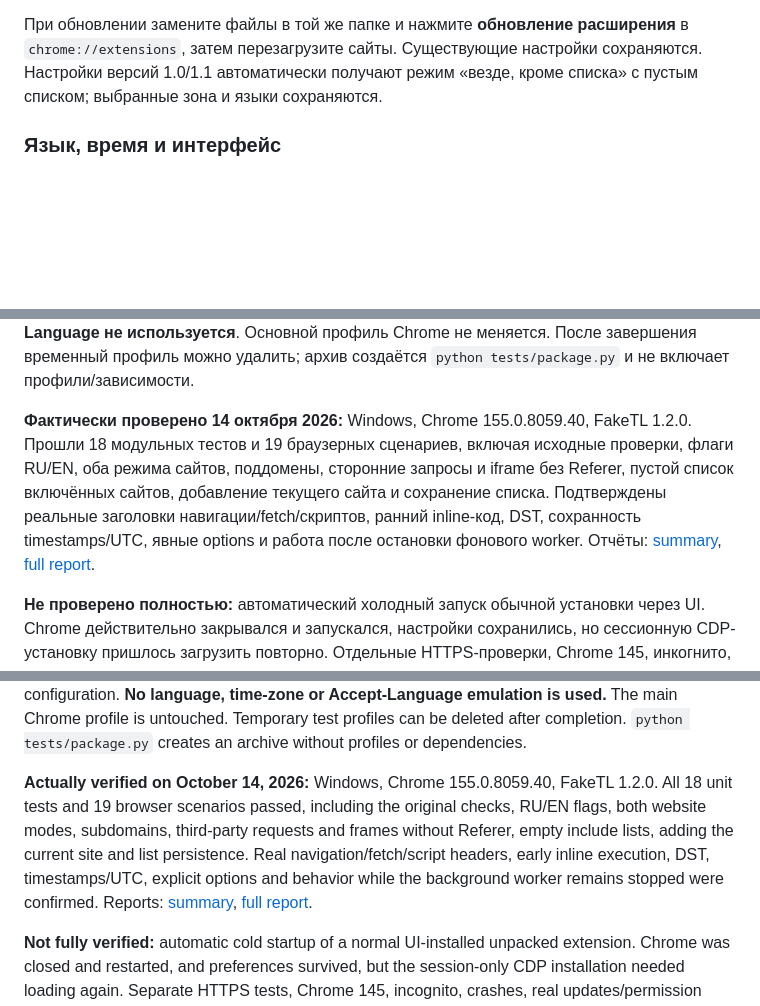
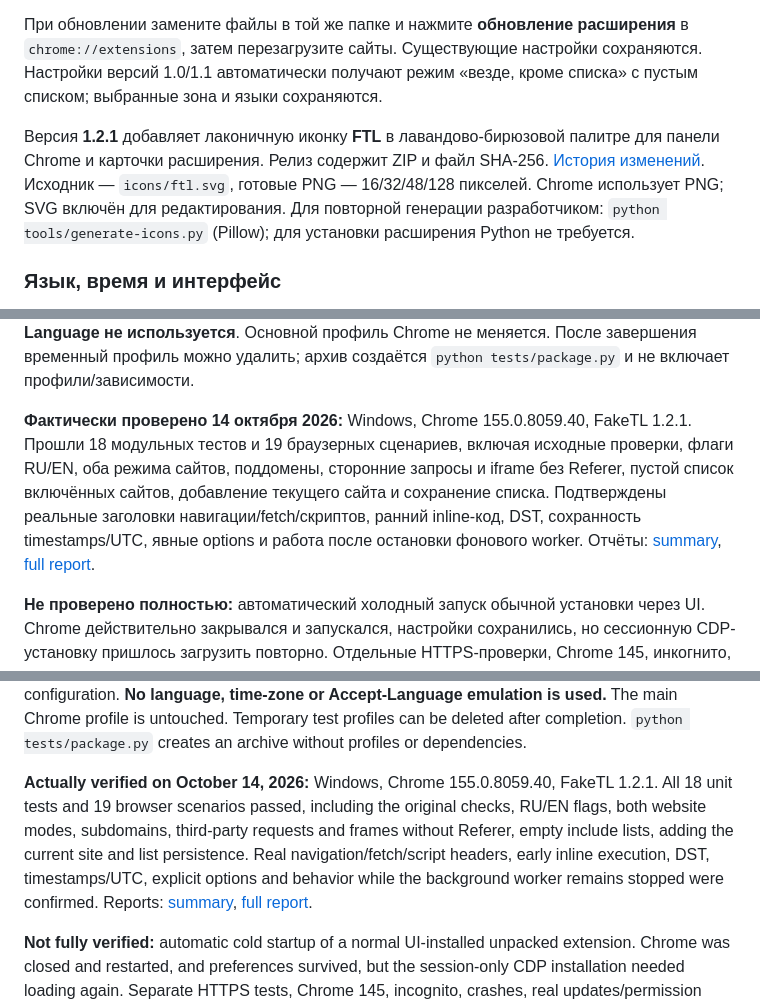
Before and after one commit to rufpus/faketl, a Markdown page: README.md, 3 parts joined by grey strips. Drawn GitHub-style; blank space fills up the shorter version.

```diff
--- a/README.md
+++ b/README.md
@@ -22,6 +24,8 @@ FakeTL позволяет выбрать язык и часовой пояс, к
 6. Откройте FakeTL, настройте профиль, нажмите **«Сохранить»**, дождитесь подтверждения и перезагрузите открытые страницы.
 
 При обновлении замените файлы в той же папке и нажмите **обновление расширения** в `chrome://extensions`, затем перезагрузите сайты. Существующие настройки сохраняются. Настройки версий 1.0/1.1 автоматически получают режим «везде, кроме списка» с пустым списком; выбранные зона и языки сохраняются.
+
+Версия **1.2.1** добавляет лаконичную иконку **FTL** в лавандово-бирюзовой палитре для панели Chrome и карточки расширения. Релиз содержит ZIP и файл SHA-256. [История изменений](CHANGELOG.md). Исходник — `icons/ftl.svg`, готовые PNG — 16/32/48/128 пикселей. Chrome использует PNG; SVG включён для редактирования. Для повторной генерации разработчиком: `python tools/generate-icons.py` (Pillow); для установки расширения Python не требуется.
 
 ### Язык, время и интерфейс
 
@@ -110,7 +114,7 @@ node tests/summarize.mjs
 
 В комплектной среде Codex используется имеющийся Playwright; для другого пути можно задать `PLAYWRIGHT_MODULE` с абсолютным путём к `playwright-core/index.mjs`. Тест создаёт отдельный `.test-profile/<timestamp>`, а домены `*.test` направляет на локальный сервер через DNS-настройку только тестового Chrome. **Эмуляция языка, зоны или Accept-Language не используется**. Основной профиль Chrome не меняется. После завершения временный профиль можно удалить; архив создаётся `python tests/package.py` и не включает профили/зависимости.
 
-**Фактически проверено 14 октября 2026:** Windows, Chrome 155.0.8059.40, FakeTL 1.2.0. Прошли 18 модульных тестов и 19 браузерных сценариев, включая исходные проверки, флаги RU/EN, оба режима сайтов, поддомены, сторонние запросы и iframe без Referer, пустой список включённых сайтов, добавление текущего сайта и сохранение списка. Подтверждены реальные заголовки навигации/fetch/скриптов, ранний inline-код, DST, сохранность timestamps/UTC, явные options и работа после остановки фонового worker. Отчёты: [summary](verification/browser-summary.json), [full report](verification/browser-report.json).
+**Фактически проверено 14 октября 2026:** Windows, Chrome 155.0.8059.40, FakeTL 1.2.1. Прошли 18 модульных тестов и 19 браузерных сценариев, включая исходные проверки, флаги RU/EN, оба режима сайтов, поддомены, сторонние запросы и iframe без Referer, пустой список включённых сайтов, добавление текущего сайта и сохранение списка. Подтверждены реальные заголовки навигации/fetch/скриптов, ранний inline-код, DST, сохранность timestamps/UTC, явные options и работа после остановки фонового worker. Отчёты: [summary](verification/browser-summary.json), [full report](verification/browser-report.json).
 
 **Не проверено полностью:** автоматический холодный запуск обычной установки через UI. Chrome действительно закрывался и запускался, настройки сохранились, но сессионную CDP-установку пришлось загрузить повторно. Отдельные HTTPS-проверки, Chrome 145, инкогнито, аварийное завершение, реальные обновления/отзыв разрешений, все sandbox/CSP/предварительно созданные документы и исторические зоны также не проверены. Нативное окно browser action визуально не проверено: тест открывает поставляемый popup.html во вкладке расширения. Границы workers, Temporal и data-фреймов фактически проверены и зафиксированы.
 
@@ -220,7 +226,7 @@ node tests/summarize.mjs
 
 Codex’s bundled environment can use the existing Playwright; set PLAYWRIGHT_MODULE to an absolute playwright-core/index.mjs path elsewhere. The test uses an isolated `.test-profile/<timestamp>` and maps `*.test` to the local server only in that test Chrome’s DNS configuration. **No language, time-zone or Accept-Language emulation is used.** The main Chrome profile is untouched. Temporary test profiles can be deleted after completion. `python tests/package.py` creates an archive without profiles or dependencies.
 
-**Actually verified on October 14, 2026:** Windows, Chrome 155.0.8059.40, FakeTL 1.2.0. All 18 unit tests and 19 browser scenarios passed, including the original checks, RU/EN flags, both website modes, subdomains, third-party requests and frames without Referer, empty include lists, adding the current site and list persistence. Real navigation/fetch/script headers, early inline execution, DST, timestamps/UTC, explicit options and behavior while the background worker remains stopped were confirmed. Reports: [summary](verification/browser-summary.json), [full report](verification/browser-report.json).
+**Actually verified on October 14, 2026:** Windows, Chrome 155.0.8059.40, FakeTL 1.2.1. All 18 unit tests and 19 browser scenarios passed, including the original checks, RU/EN flags, both website modes, subdomains, third-party requests and frames without Referer, empty include lists, adding the current site and list persistence. Real navigation/fetch/script headers, early inline execution, DST, timestamps/UTC, explicit options and behavior while the background worker remains stopped were confirmed. Reports: [summary](verification/browser-summary.json), [full report](verification/browser-report.json).
 
 **Not fully verified:** automatic cold startup of a normal UI-installed unpacked extension. Chrome was closed and restarted, and preferences survived, but the session-only CDP installation needed loading again. Separate HTTPS tests, Chrome 145, incognito, crashes, real updates/permission revocation, all sandbox/CSP/pre-created documents and historical zones remain unverified. The native browser action window was not visually tested; the test opens the shipped popup.html in an extension tab. Worker, Temporal and data-frame boundaries were actually probed and recorded.
 
```
Also changed, not shown: other parts of README.md (+7 -3 lines), CHANGELOG.md (added, +27 -0 lines), icons/icon128.png (added), icons/icon16.png (added), icons/icon32.png (added), icons/icon48.png (added), 11 other files.
